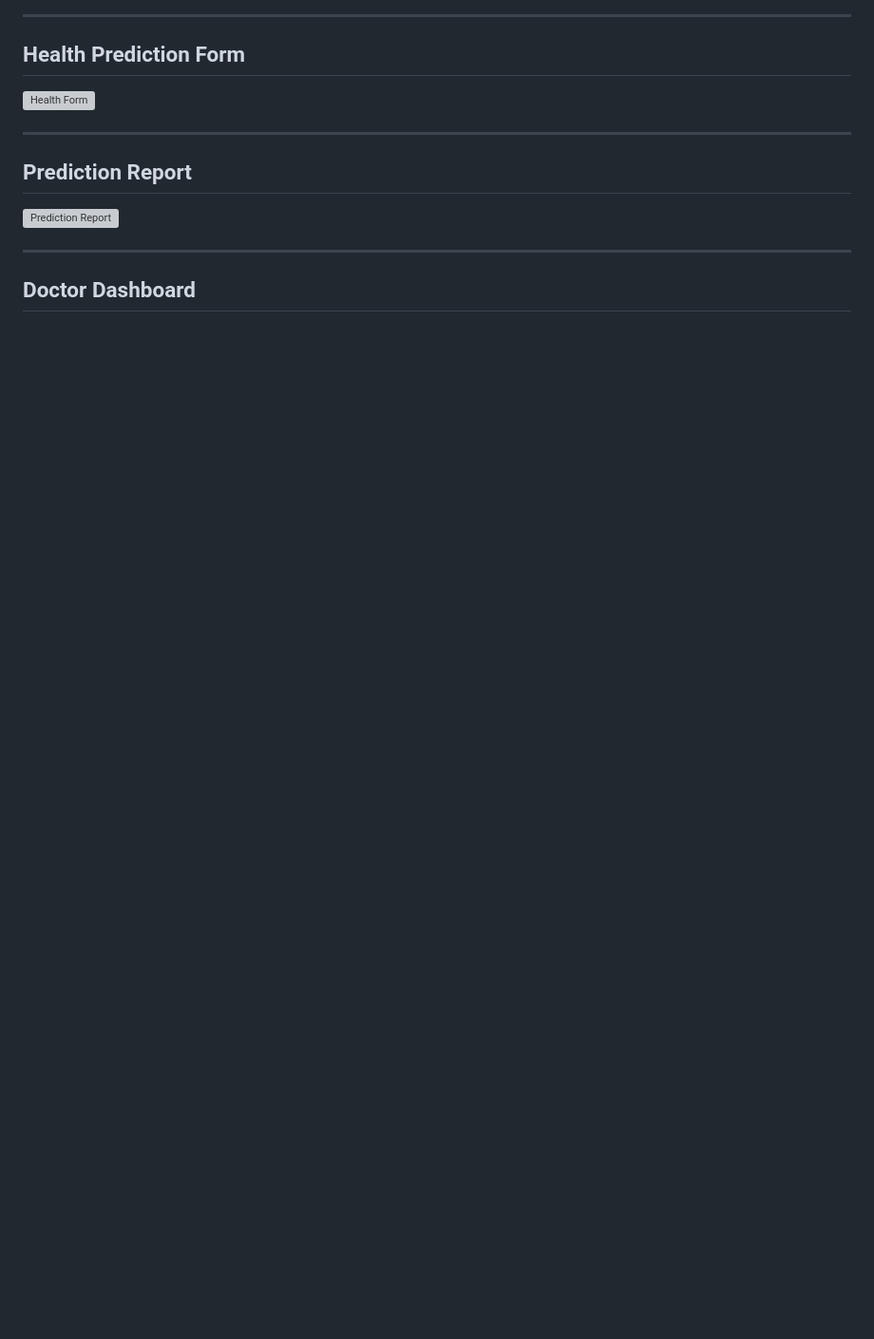
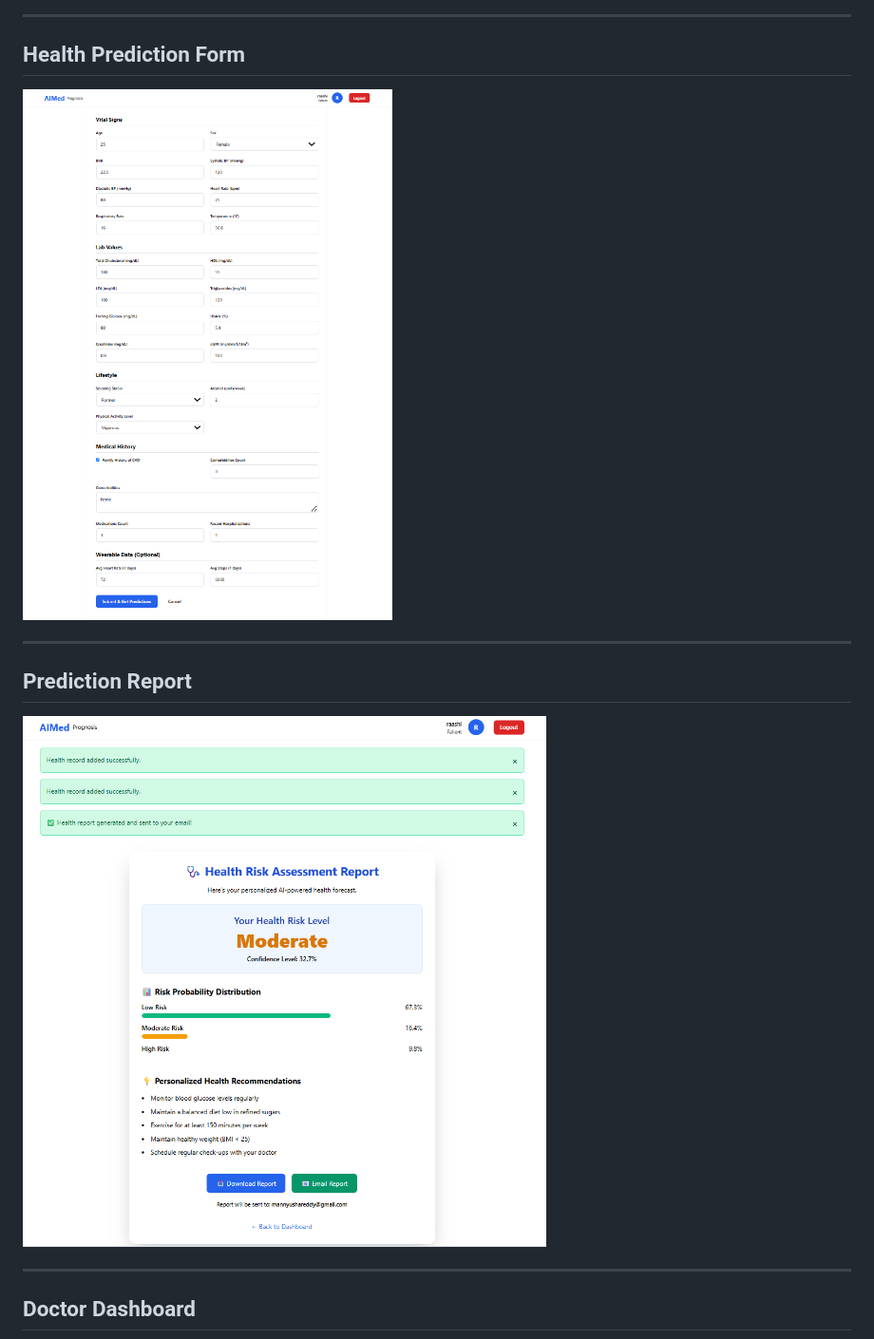
Before and after one commit to nicolasnoobmc-prog/AI-Med-Prognosis, a Markdown page: README.md, the part around one of its changes. Shown at 95% size. Rendered like a GitHub page; blank space fills up the shorter version; grey boxes are pictures that could not be loaded.

```diff
--- a/README.md
+++ b/README.md
@@ -132,13 +132,13 @@ The prediction model analyzes various patient health attributes including:
 
 ## Health Prediction Form
 
-![Health Form](screenshots/health-form.png)
+![Health Form](screenshots/health-form.png.png)
 
 ---
 
 ## Prediction Report
 
-![Prediction Report](screenshots/prediction-result.png)
+![Prediction Report](screenshots/prediction-result.png.png)
 
 ---
 
```
Also changed, not shown: other parts of README.md (+7 -7 lines).
